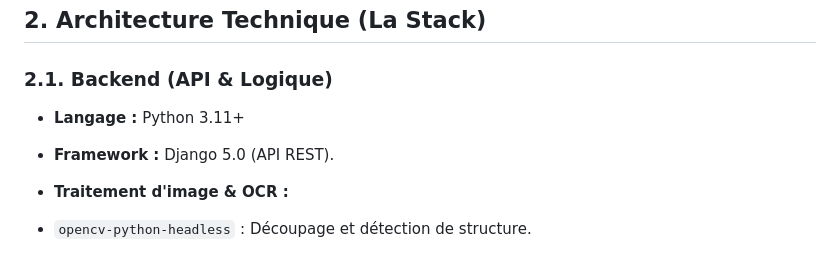
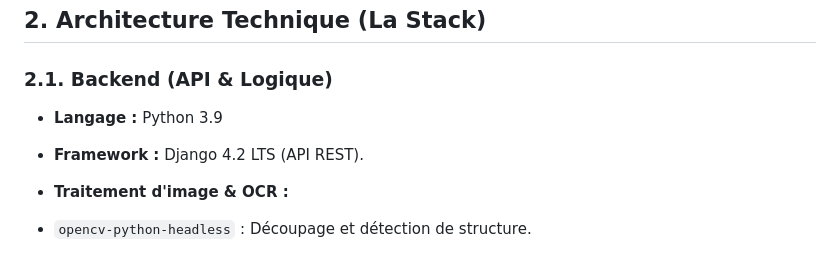
Before and after one commit to cyranoaladin/Korrigo, a Markdown page: docs/SPEC.md, the part around the change. Rendered like a GitHub page.

```diff
--- a/docs/SPEC.md
+++ b/docs/SPEC.md
@@ -247,8 +247,8 @@ L'application doit permettre la correction numérique de copies d'examens scann
 
 ### 2.1. Backend (API & Logique)
 
-* **Langage :** Python 3.11+
-* **Framework :** Django 5.0 (API REST).
+* **Langage :** Python 3.9
+* **Framework :** Django 4.2 LTS (API REST).
 * **Traitement d'image & OCR :**
 * `opencv-python-headless` : Découpage et détection de structure.
 * `pytesseract` ou `EasyOCR` : **[Ajout]** Pour la reconnaissance du Nom/Prénom dans l'en-tête.
```
Also changed, not shown: task.md (added, +12 -0 lines).
